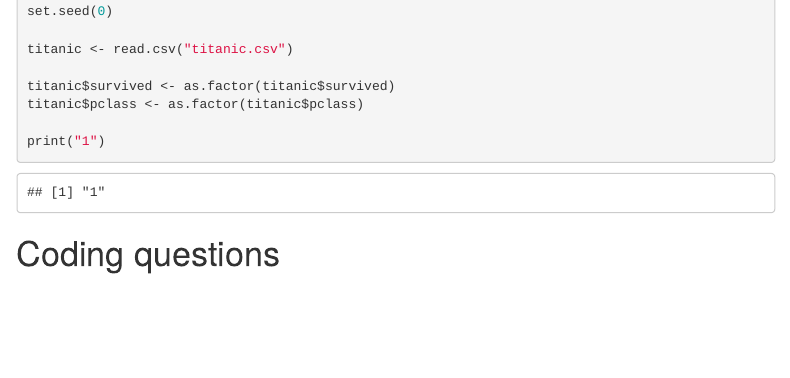
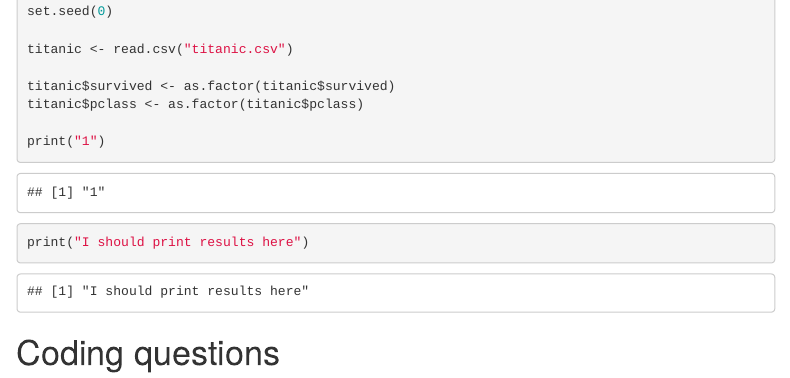
Before and after one commit to Donovan-Rasamoelison/Machine_Learning_HW4, an R Markdown document (ML_HW4.Rmd): the page in a window 1100 px wide, from 220 px down. Rendered offline with R 4.5, knitr and Pandoc, with nearby package versions; some code elsewhere in the file could not run offline; menus at the side of the page are left out.

Commit message:
result message

````diff
--- a/ML_HW4.Rmd
+++ b/ML_HW4.Rmd
@@ -27,6 +27,8 @@ titanic$survived <- as.factor(titanic$survived)
 titanic$pclass <- as.factor(titanic$pclass)
 
 print("1")
+
+print("I should print results here")
 ```
 
 
````
